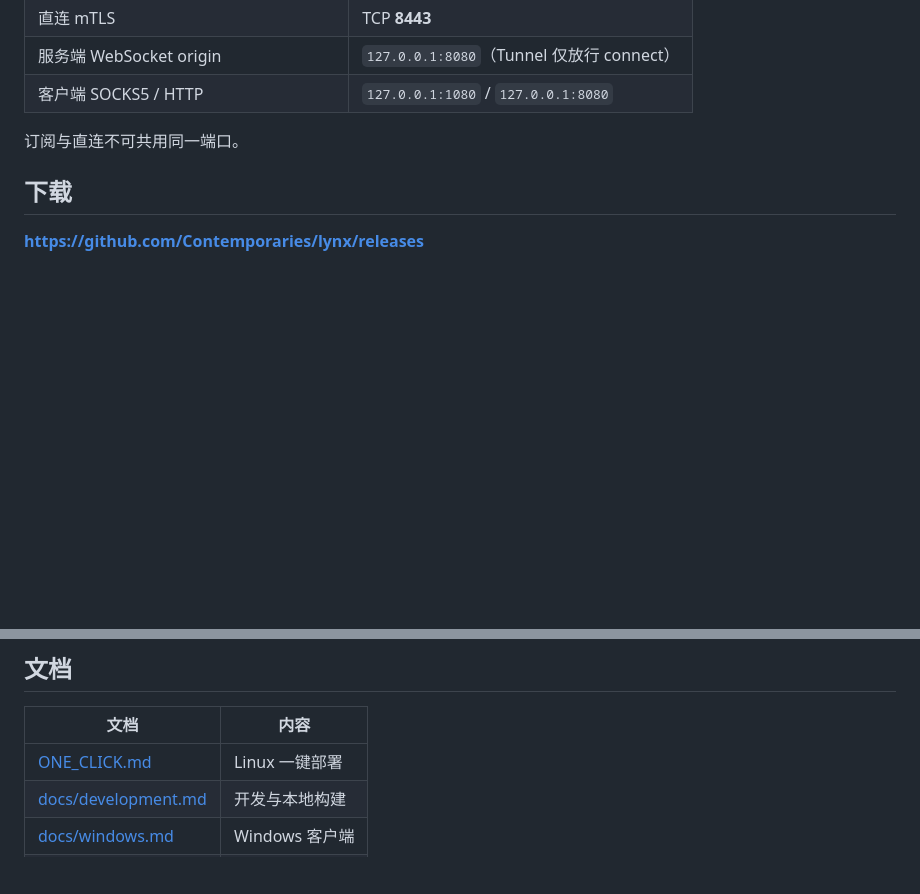
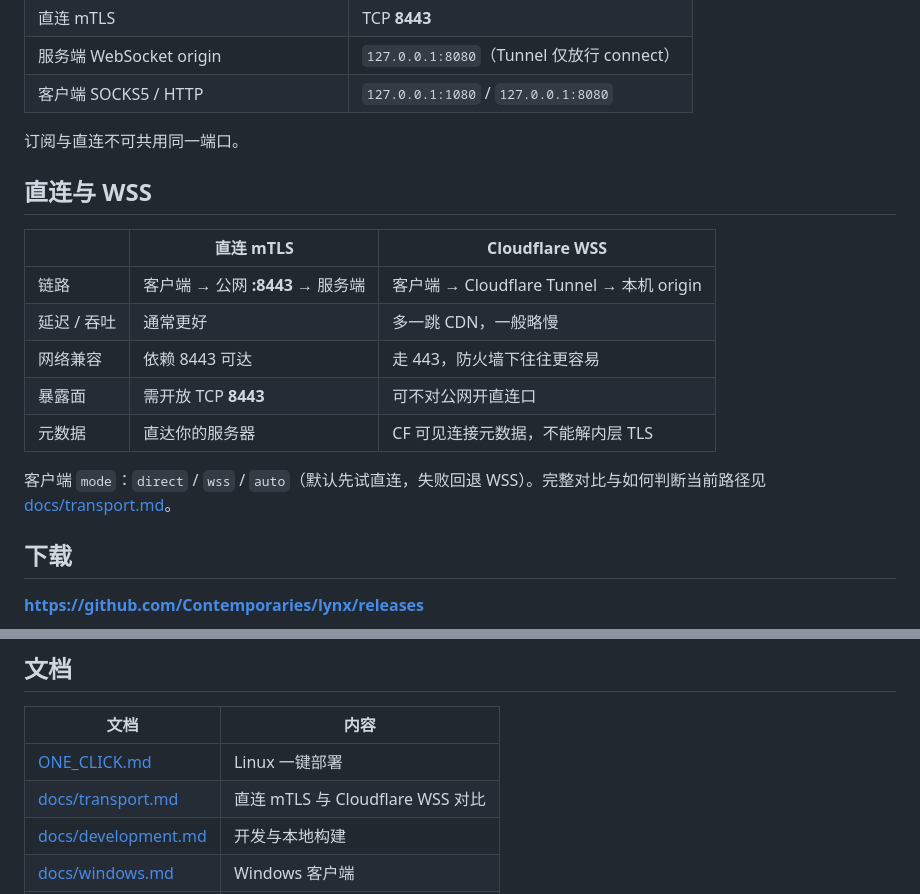
Before and after one commit to Contemporaries/lynx, a Markdown page: README.md, 2 parts joined by grey strips. Rendered like a GitHub page; blank space fills up the shorter version.

Commit message:
docs: add direct mTLS vs Cloudflare WSS comparison
Document path, trade-offs, client mode, and how to tell which transport is in use.

Co-authored-by: Cursor <cursoragent@cursor.com>

```diff
--- a/README.md
+++ b/README.md
@@ -48,6 +48,18 @@ Lynx **v2.1.0** 是一套加密 TCP 代理：客户端在本机提供 SOCKS5 / H
 
 订阅与直连不可共用同一端口。
 
+## 直连与 WSS
+
+| | 直连 mTLS | Cloudflare WSS |
+|---|---|---|
+| 链路 | 客户端 → 公网 **:8443** → 服务端 | 客户端 → Cloudflare Tunnel → 本机 origin |
+| 延迟 / 吞吐 | 通常更好 | 多一跳 CDN，一般略慢 |
+| 网络兼容 | 依赖 8443 可达 | 走 443，防火墙下往往更容易 |
+| 暴露面 | 需开放 TCP **8443** | 可不对公网开直连口 |
+| 元数据 | 直达你的服务器 | CF 可见连接元数据，不能解内层 TLS |
+
+客户端 `mode`：`direct` / `wss` / `auto`（默认先试直连，失败回退 WSS）。完整对比与如何判断当前路径见 [docs/transport.md](docs/transport.md)。
+
 ## 下载
 
 **https://github.com/Contemporaries/lynx/releases**
@@ -64,6 +76,7 @@ Lynx **v2.1.0** 是一套加密 TCP 代理：客户端在本机提供 SOCKS5 / H
 | 文档 | 内容 |
 |---|---|
 | [ONE_CLICK.md](ONE_CLICK.md) | Linux 一键部署 |
+| [docs/transport.md](docs/transport.md) | 直连 mTLS 与 Cloudflare WSS 对比 |
 | [docs/development.md](docs/development.md) | 开发与本地构建 |
 | [docs/windows.md](docs/windows.md) | Windows 客户端 |
 | [docs/upgrade.md](docs/upgrade.md) | 升级与发布 |
```
Also changed, not shown: docs/transport.md (added, +60 -0 lines).
